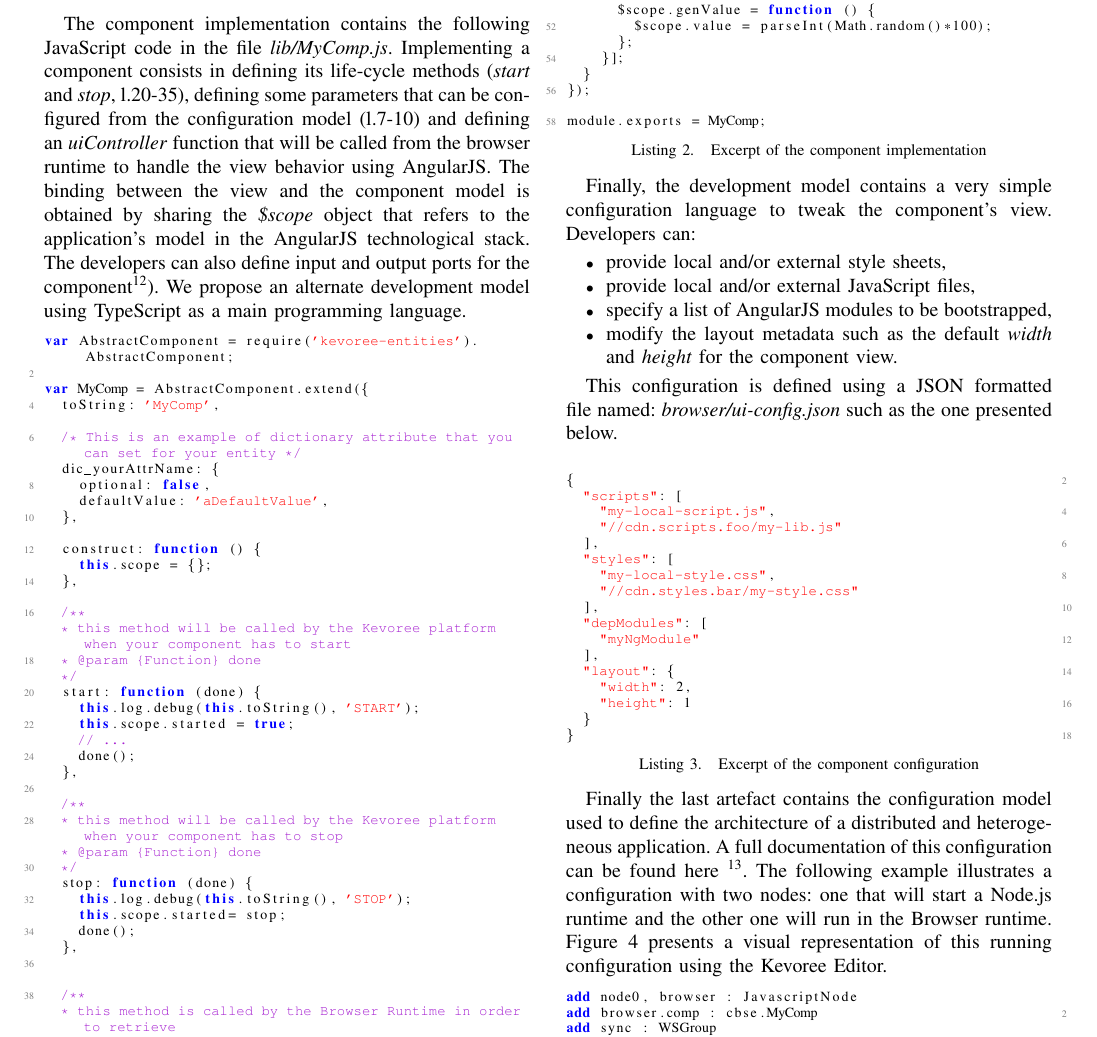
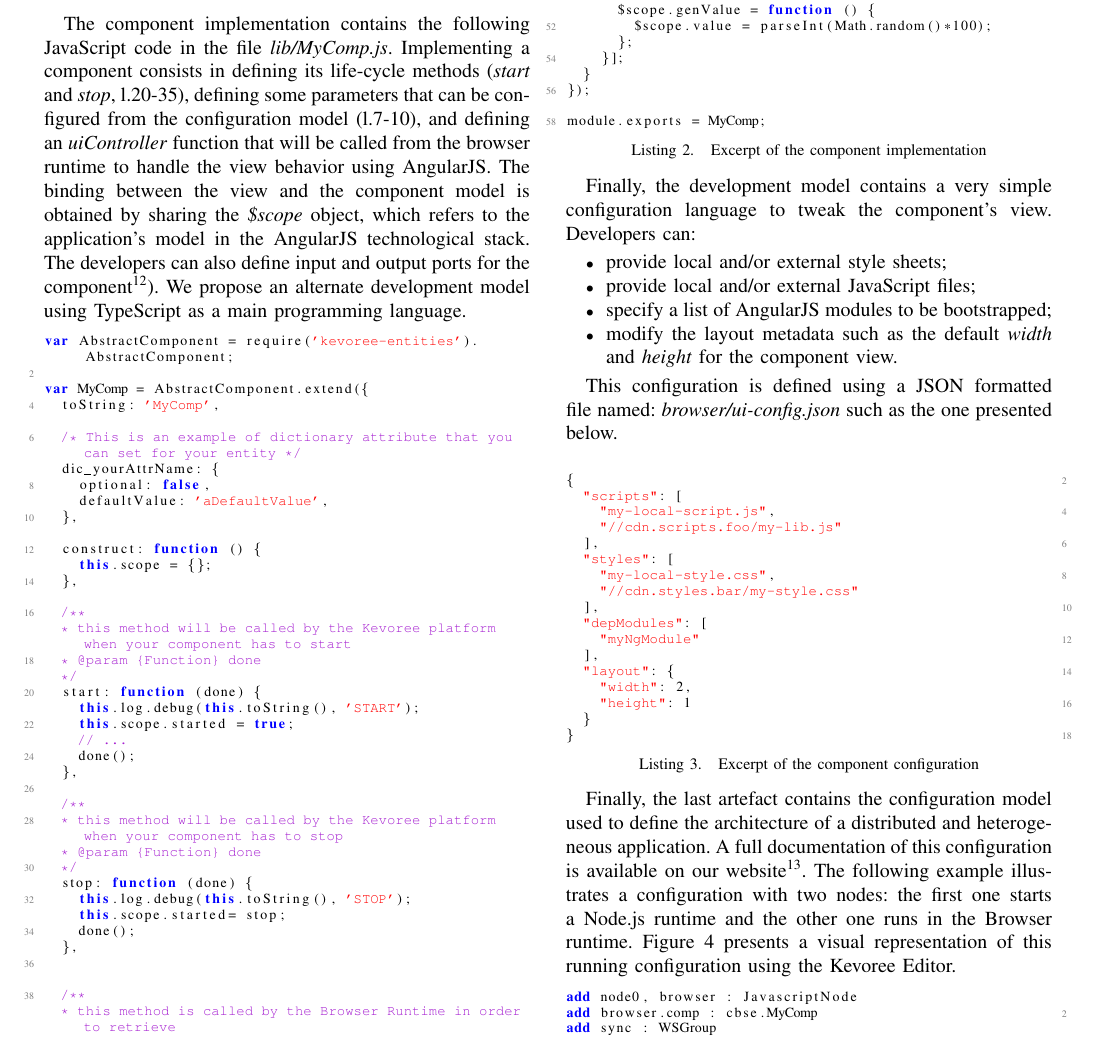
Before and after one commit to barais/CBSEKevoreeJS, a LaTeX paper (bare_conf.tex, which reads kevoreejs.tex): part of page 6 of 10, cut so that both start at the same text. Compiled offline with pdfLaTeX.

Commit message:
some more corrections

```diff
--- a/kevoreejs.tex
+++ b/kevoreejs.tex
@@ -95,7 +95,7 @@ The view contains the following HTML code. It can access the controller's \emph{
 \end{lstlisting}
 
 
-The component implementation contains the following JavaScript code in the file \emph{lib/MyComp.js}. Implementing a component consists in defining its life-cycle methods (\emph{start} and \emph{stop}, l.20-35), defining some parameters that can be configured from the configuration model (l.7-10) and defining an \emph{uiController} function that will be called from the browser runtime to handle the view behavior using AngularJS. The binding between the view and the component model is obtained by sharing the \emph{\$scope} object  that refers to the application's model in the AngularJS technological stack. The developers can also define input and output ports for the component\footnote{https://github.com/kevoree/kevoree-js}). We propose an alternate development model using TypeScript as a main programming language.
+The component implementation contains the following JavaScript code in the file \emph{lib/MyComp.js}. Implementing a component consists in defining its life-cycle methods (\emph{start} and \emph{stop}, l.20-35), defining some parameters that can be configured from the configuration model (l.7-10), and defining an \emph{uiController} function that will be called from the browser runtime to handle the view behavior using AngularJS. The binding between the view and the component model is obtained by sharing the \emph{\$scope} object, which refers to the application's model in the AngularJS technological stack. The developers can also define input and output ports for the component\footnote{https://github.com/kevoree/kevoree-js}). We propose an alternate development model using TypeScript as a main programming language.
 
 
 
@@ -164,9 +164,9 @@ module.exports = MyComp;
 Finally, the development model contains a very simple configuration language to tweak the component's view. Developers can:
 
 \begin{itemize}
-	\item provide local and/or external style sheets,
-	\item provide local and/or external JavaScript files,
-	\item specify a list of AngularJS modules to be bootstrapped,
+	\item provide local and/or external style sheets;
+	\item provide local and/or external JavaScript files;
+	\item specify a list of AngularJS modules to be bootstrapped;
 	\item modify the layout metadata such as the default \emph{width} and \emph{height} for the component view.
 \end{itemize}
 
@@ -194,7 +194,7 @@ This configuration is defined using a JSON formatted file named: \emph{browser/u
 }
 \end{lstlisting}
 
-Finally the last artefact contains the configuration model used to define the architecture of a distributed and heterogeneous application. A full documentation of this configuration can be found here \footnote{http://kevoree.org/doc/}. The following example  illustrates a configuration with two nodes: one that will start a Node.js runtime  and the other one will run in the Browser runtime. Figure~\ref{fig:fig6} presents a visual representation of this running configuration using the Kevoree Editor.
+Finally, the last artefact contains the configuration model used to define the architecture of a distributed and heterogeneous application. A full documentation of this configuration is available on our website\footnote{http://kevoree.org/doc/}. The following example  illustrates a configuration with two nodes: the first one starts a Node.js runtime  and the other one runs in the Browser runtime. Figure~\ref{fig:fig6} presents a visual representation of this running configuration using the Kevoree Editor.
 
 
 \begin{lstlisting}[language=JavaScript,numbers=right,firstnumber=1,basicstyle=\scriptsize,morekeywords={add,attach,set,network},frame=none,caption={Excerpt of the application initial configuration}]
```
Also changed, not shown: conclusion.tex (+1 -1 lines), kevoreejs.tex (8 more changed lines).
